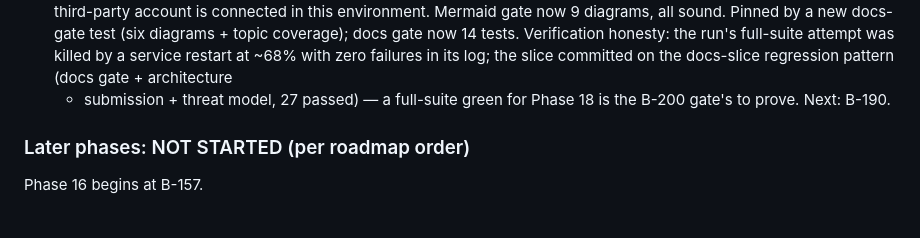
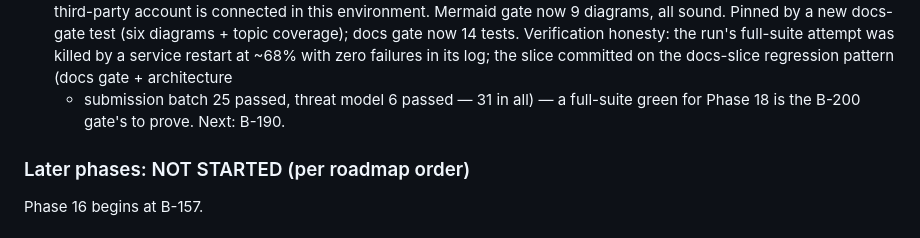
Before and after one commit to hrabanazviking/RuneForgeAI-Samkoma, a Markdown page: PROJECT_MEMORY_MAP.md, the part around the change. Drawn GitHub-style.

Commit message:
B-189 correction: regression batch total is 31 passed per its own logs (docs gate/architecture/submission 25 + threat model 6), not 27 as first recorded

```diff
--- a/PROJECT_MEMORY_MAP.md
+++ b/PROJECT_MEMORY_MAP.md
@@ -1668,7 +1668,8 @@ parses the model so it cannot drift from the code.
   attempt was killed by a service restart at ~68% with
   zero failures in its log; the slice committed on the
   docs-slice regression pattern (docs gate + architecture
-  + submission + threat model, 27 passed) — a full-suite
+  + submission batch 25 passed, threat model 6 passed —
+  31 in all) — a full-suite
   green for Phase 18 is the B-200 gate's to prove.
   Next: B-190.
 
```
